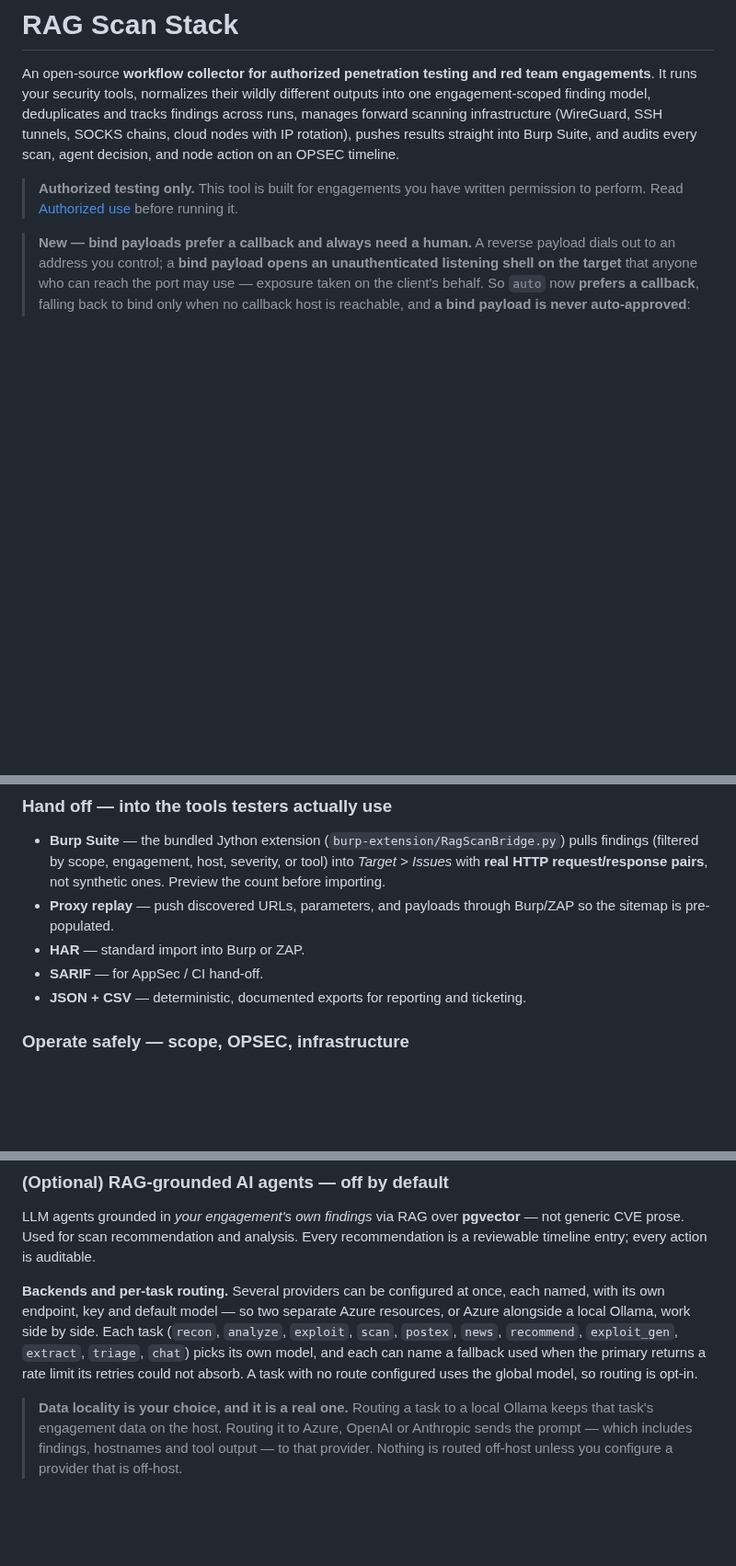
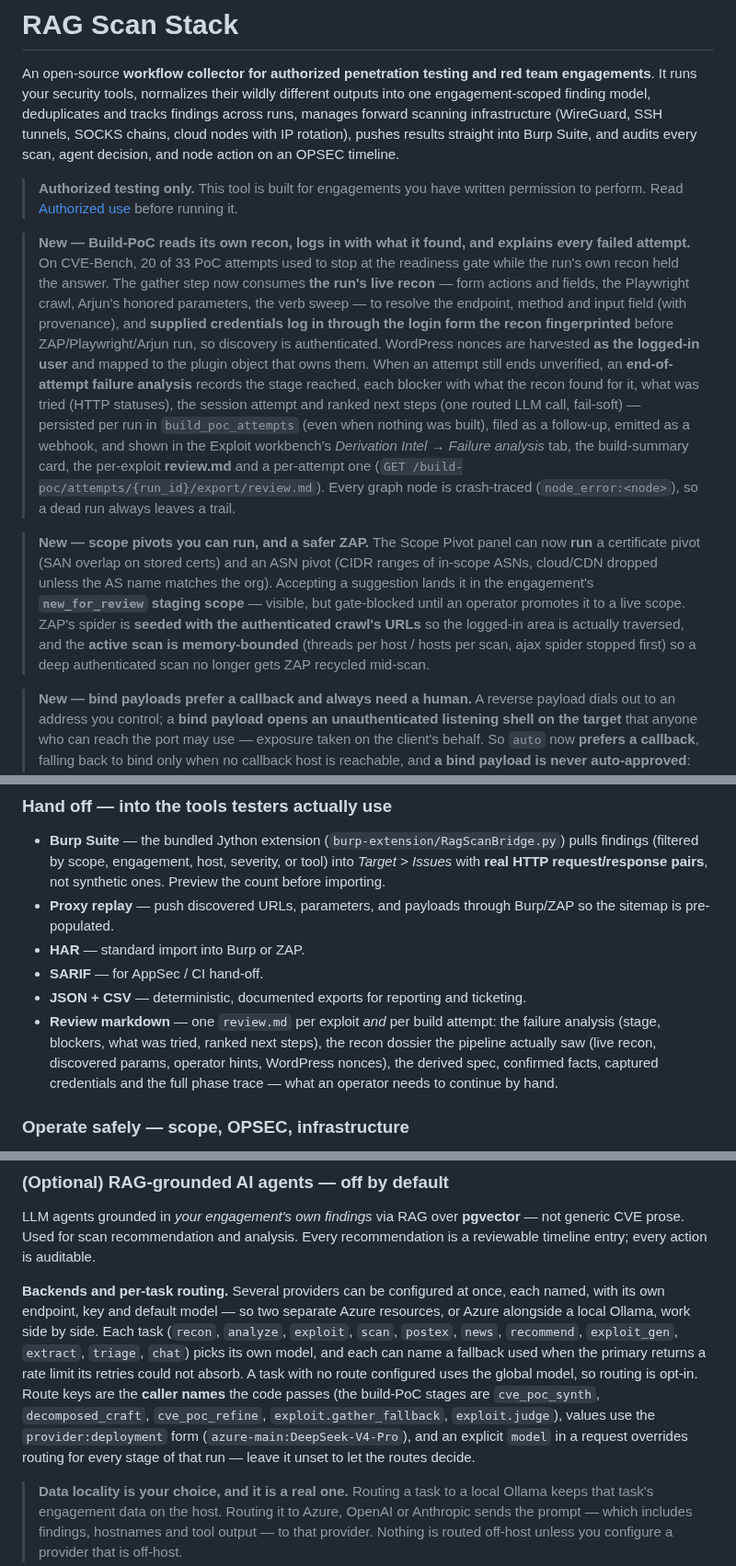
Before and after one commit to fd22vrsfpv-star/rag-scan-stack, a Markdown page: README.md, 3 parts joined by grey strips. Shown at 92% size. GitHub-like rendering; blank space fills up the shorter version.

Commit message:
docs(readme): build-PoC recon/auth/failure-analysis, scope pivots, ZAP seeding + bounds, routing keys
Co-Authored-By: Claude Mythos 5.1 <noreply@anthropic.com>
Claude-Session: https://claude.ai/code/session_0143twUFNPxrUZTifBNzikqP

```diff
--- a/README.md
+++ b/README.md
@@ -3,6 +3,36 @@
 An open-source **workflow collector for authorized penetration testing and red team engagements**. It runs your security tools, normalizes their wildly different outputs into one engagement-scoped finding model, deduplicates and tracks findings across runs, manages forward scanning infrastructure (WireGuard, SSH tunnels, SOCKS chains, cloud nodes with IP rotation), pushes results straight into Burp Suite, and audits every scan, agent decision, and node action on an OPSEC timeline.
 
 > **Authorized testing only.** This tool is built for engagements you have written permission to perform. Read [Authorized use](#authorized-use) before running it.
+
+> **New — Build-PoC reads its own recon, logs in with what it found, and explains every failed attempt.**
+> On CVE-Bench, 20 of 33 PoC attempts used to stop at the readiness gate while
+> the run's own recon held the answer. The gather step now consumes **the run's
+> live recon** — form actions and fields, the Playwright crawl, Arjun's honored
+> parameters, the verb sweep — to resolve the endpoint, method and input field
+> (with provenance), and **supplied credentials log in through the login form
+> the recon fingerprinted** before ZAP/Playwright/Arjun run, so discovery is
+> authenticated. WordPress nonces are harvested **as the logged-in user** and
+> mapped to the plugin object that owns them. When an attempt still ends
+> unverified, an **end-of-attempt failure analysis** records the stage reached,
+> each blocker with what the recon found for it, what was tried (HTTP statuses),
+> the session attempt and ranked next steps (one routed LLM call, fail-soft) —
+> persisted per run in `build_poc_attempts` (even when nothing was built),
+> filed as a follow-up, emitted as a webhook, and shown in the Exploit
+> workbench's *Derivation Intel → Failure analysis* tab, the build-summary card,
+> the per-exploit **review.md** and a per-attempt one
+> (`GET /build-poc/attempts/{run_id}/export/review.md`). Every graph node is
+> crash-traced (`node_error:<node>`), so a dead run always leaves a trail.
+
+> **New — scope pivots you can run, and a safer ZAP.**
+> The Scope Pivot panel can now **run** a certificate pivot (SAN overlap on
+> stored certs) and an ASN pivot (CIDR ranges of in-scope ASNs, cloud/CDN
+> dropped unless the AS name matches the org). Accepting a suggestion lands it
+> in the engagement's **`new_for_review` staging scope** — visible, but
+> gate-blocked until an operator promotes it to a live scope. ZAP's spider is
+> **seeded with the authenticated crawl's URLs** so the logged-in area is
+> actually traversed, and the **active scan is memory-bounded** (threads per
+> host / hosts per scan, ajax spider stopped first) so a deep authenticated
+> scan no longer gets ZAP recycled mid-scan.
 
 > **New — bind payloads prefer a callback and always need a human.**
 > A reverse payload dials out to an address you control; a **bind payload opens
@@ -181,6 +211,7 @@ A detection-rules engine raises **Follow-Ups** for items needing human attention
 - **HAR** — standard import into Burp or ZAP.
 - **SARIF** — for AppSec / CI hand-off.
 - **JSON + CSV** — deterministic, documented exports for reporting and ticketing.
+- **Review markdown** — one `review.md` per exploit *and* per build attempt: the failure analysis (stage, blockers, what was tried, ranked next steps), the recon dossier the pipeline actually saw (live recon, discovered params, operator hints, WordPress nonces), the derived spec, confirmed facts, captured credentials and the full phase trace — what an operator needs to continue by hand.
 
 ### Operate safely — scope, OPSEC, infrastructure
 
@@ -201,7 +232,12 @@ task (`recon`, `analyze`, `exploit`, `scan`, `postex`, `news`, `recommend`,
 `exploit_gen`, `extract`, `triage`, `chat`) picks its own model, and each can
 name a fallback used when the primary returns a rate limit its retries could
 not absorb. A task with no route configured uses the global model, so routing
-is opt-in.
+is opt-in. Route keys are the **caller names** the code passes (the build-PoC
+stages are `cve_poc_synth`, `decomposed_craft`, `cve_poc_refine`,
+`exploit.gather_fallback`, `exploit.judge`), values use the `provider:deployment`
+form (`azure-main:DeepSeek-V4-Pro`), and an explicit `model` in a request
+overrides routing for every stage of that run — leave it unset to let the routes
+decide.
 
 > **Data locality is your choice, and it is a real one.** Routing a task to a
 > local Ollama keeps that task's engagement data on the host. Routing it to
```
